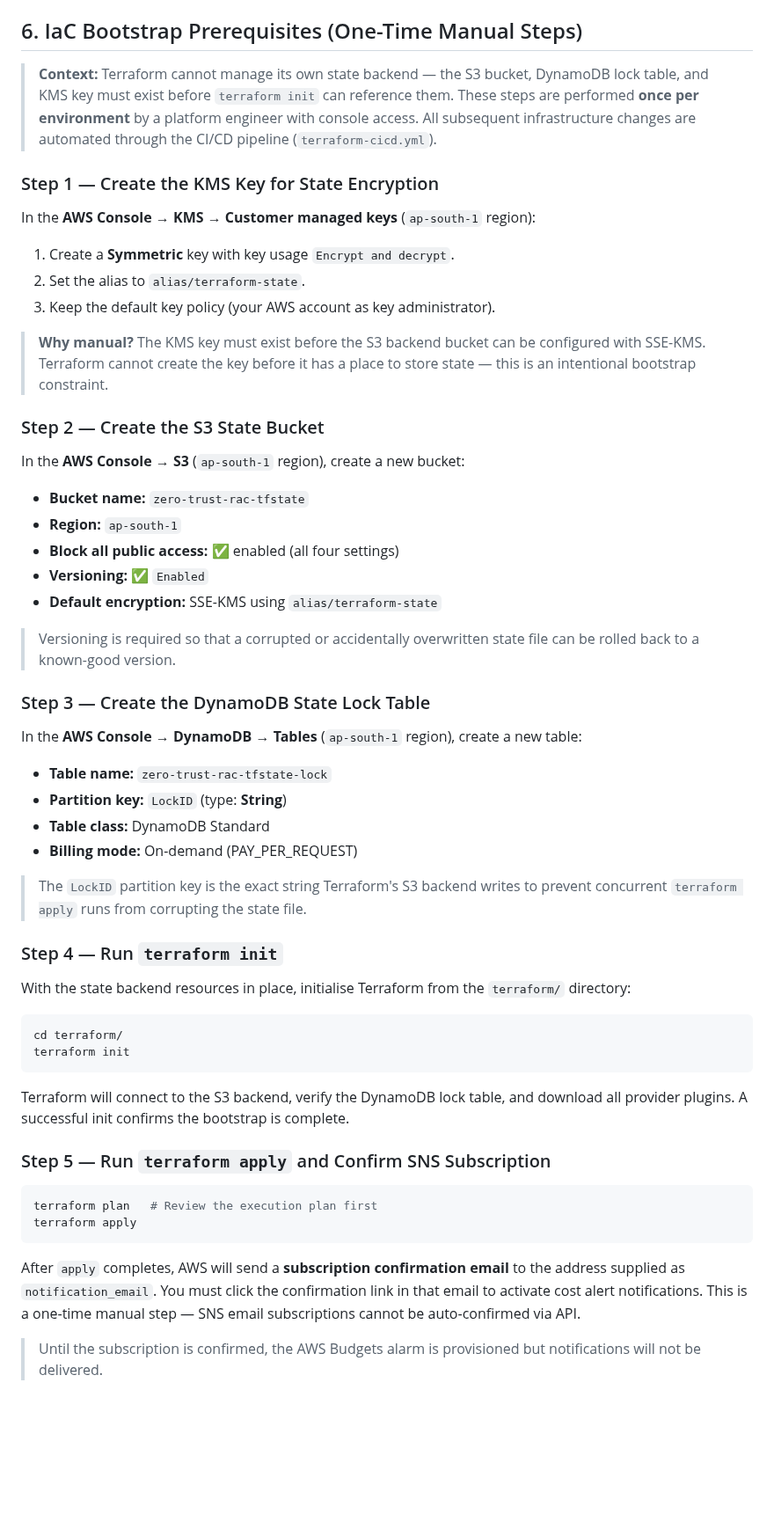
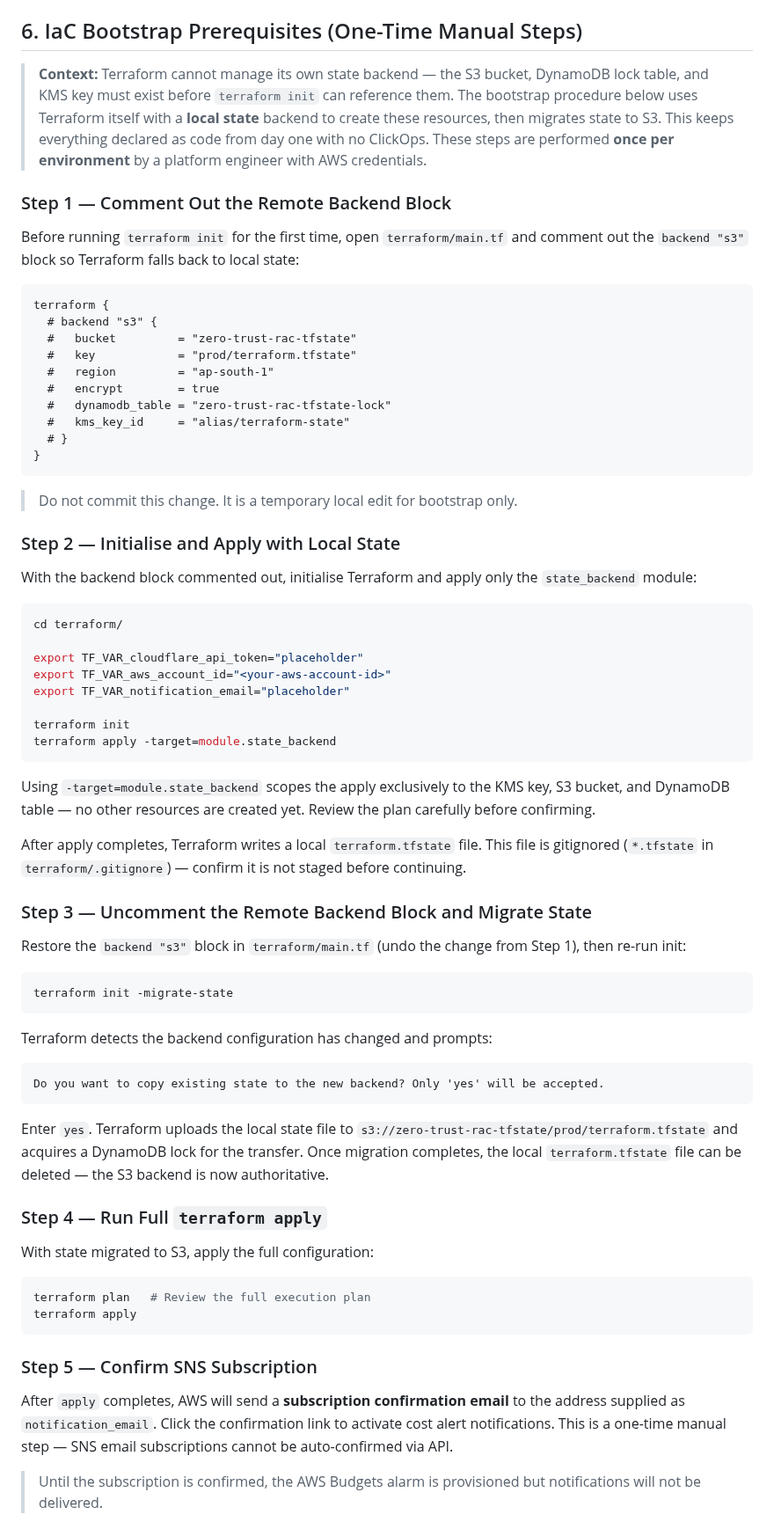
Before and after one commit to VikramBabariya/cloud-resume, a Markdown page: docs/RUNBOOK.md, the part around the change. Shown at 88% size. GitHub-like rendering; blank space fills up the shorter version.

Commit message:
docs(terraform): Refactor bootstrap procedure to use local state migration
- Move KMS key, S3 bucket, and DynamoDB table creation from manual ClickOps to Terraform code via
- Replace one-time console steps with automated  workflow
- Add step-by-step bootstrap procedure in RUNBOOK.md Section 6 covering comment-out, init, apply, and state migration
- Shift KMS key ARN from input variable to module output in state-backend specification
- Update design.md to clarify local state → S3 migration approach eliminates console drift
- Standardize outputs table formatting and documentation clarity
This approach keeps all infrastructure declared as code from day one with zero ClickOps, reducing operator error and maintaining state parity between code and reality.

````diff
--- a/docs/RUNBOOK.md
+++ b/docs/RUNBOOK.md
@@ -91,60 +91,74 @@ The Outer Loop governs the fully automated, immutable deployment of the verified
 
 ## 6. IaC Bootstrap Prerequisites (One-Time Manual Steps)
 
-> **Context:** Terraform cannot manage its own state backend — the S3 bucket, DynamoDB lock table, and KMS key must exist before `terraform init` can reference them. These steps are performed **once per environment** by a platform engineer with console access. All subsequent infrastructure changes are automated through the CI/CD pipeline (`terraform-cicd.yml`).
+> **Context:** Terraform cannot manage its own state backend — the S3 bucket, DynamoDB lock table, and KMS key must exist before `terraform init` can reference them. The bootstrap procedure below uses Terraform itself with a **local state** backend to create these resources, then migrates state to S3. This keeps everything declared as code from day one with no ClickOps. These steps are performed **once per environment** by a platform engineer with AWS credentials.
 
-### Step 1 — Create the KMS Key for State Encryption
+### Step 1 — Comment Out the Remote Backend Block
 
-In the **AWS Console → KMS → Customer managed keys** (`ap-south-1` region):
+Before running `terraform init` for the first time, open `terraform/main.tf` and comment out the `backend "s3"` block so Terraform falls back to local state:
 
-1. Create a **Symmetric** key with key usage `Encrypt and decrypt`.
-2. Set the alias to `alias/terraform-state`.
-3. Keep the default key policy (your AWS account as key administrator).
+```hcl
+terraform {
+  # backend "s3" {
+  #   bucket         = "zero-trust-rac-tfstate"
+  #   key            = "prod/terraform.tfstate"
+  #   region         = "ap-south-1"
+  #   encrypt        = true
+  #   dynamodb_table = "zero-trust-rac-tfstate-lock"
+  #   kms_key_id     = "alias/terraform-state"
+  # }
+}
+```
 
-> **Why manual?** The KMS key must exist before the S3 backend bucket can be configured with SSE-KMS. Terraform cannot create the key before it has a place to store state — this is an intentional bootstrap constraint.
+> Do not commit this change. It is a temporary local edit for bootstrap only.
 
-### Step 2 — Create the S3 State Bucket
+### Step 2 — Initialise and Apply with Local State
 
-In the **AWS Console → S3** (`ap-south-1` region), create a new bucket:
-
-- **Bucket name:** `zero-trust-rac-tfstate`
-- **Region:** `ap-south-1`
-- **Block all public access:** ✅ enabled (all four settings)
-- **Versioning:** ✅ `Enabled`
-- **Default encryption:** SSE-KMS using `alias/terraform-state`
-
-> Versioning is required so that a corrupted or accidentally overwritten state file can be rolled back to a known-good version.
-
-### Step 3 — Create the DynamoDB State Lock Table
-
-In the **AWS Console → DynamoDB → Tables** (`ap-south-1` region), create a new table:
-
-- **Table name:** `zero-trust-rac-tfstate-lock`
-- **Partition key:** `LockID` (type: **String**)
-- **Table class:** DynamoDB Standard
-- **Billing mode:** On-demand (PAY_PER_REQUEST)
-
-> The `LockID` partition key is the exact string Terraform's S3 backend writes to prevent concurrent `terraform apply` runs from corrupting the state file.
-
-### Step 4 — Run `terraform init`
-
-With the state backend resources in place, initialise Terraform from the `terraform/` directory:
+With the backend block commented out, initialise Terraform and apply only the `state_backend` module:
 
 ```bash
 cd terraform/
+
+export TF_VAR_cloudflare_api_token="placeholder"
+export TF_VAR_aws_account_id="<your-aws-account-id>"
+export TF_VAR_notification_email="placeholder"
+
 terraform init
+terraform apply -target=module.state_backend
 ```
 
-Terraform will connect to the S3 backend, verify the DynamoDB lock table, and download all provider plugins. A successful init confirms the bootstrap is complete.
+Using `-target=module.state_backend` scopes the apply exclusively to the KMS key, S3 bucket, and DynamoDB table — no other resources are created yet. Review the plan carefully before confirming.
 
-### Step 5 — Run `terraform apply` and Confirm SNS Subscription
+After apply completes, Terraform writes a local `terraform.tfstate` file. This file is gitignored (`*.tfstate` in `terraform/.gitignore`) — confirm it is not staged before continuing.
+
+### Step 3 — Uncomment the Remote Backend Block and Migrate State
+
+Restore the `backend "s3"` block in `terraform/main.tf` (undo the change from Step 1), then re-run init:
 
 ```bash
-terraform plan   # Review the execution plan first
+terraform init -migrate-state
+```
+
+Terraform detects the backend configuration has changed and prompts:
+
+```
+Do you want to copy existing state to the new backend? Only 'yes' will be accepted.
+```
+
+Enter `yes`. Terraform uploads the local state file to `s3://zero-trust-rac-tfstate/prod/terraform.tfstate` and acquires a DynamoDB lock for the transfer. Once migration completes, the local `terraform.tfstate` file can be deleted — the S3 backend is now authoritative.
+
+### Step 4 — Run Full `terraform apply`
+
+With state migrated to S3, apply the full configuration:
+
+```bash
+terraform plan   # Review the full execution plan
 terraform apply
 ```
 
-After `apply` completes, AWS will send a **subscription confirmation email** to the address supplied as `notification_email`. You must click the confirmation link in that email to activate cost alert notifications. This is a one-time manual step — SNS email subscriptions cannot be auto-confirmed via API.
+### Step 5 — Confirm SNS Subscription
+
+After `apply` completes, AWS will send a **subscription confirmation email** to the address supplied as `notification_email`. Click the confirmation link to activate cost alert notifications. This is a one-time manual step — SNS email subscriptions cannot be auto-confirmed via API.
 
 > Until the subscription is confirmed, the AWS Budgets alarm is provisioned but notifications will not be delivered.
 
````
Also changed, not shown: 1 other file.
